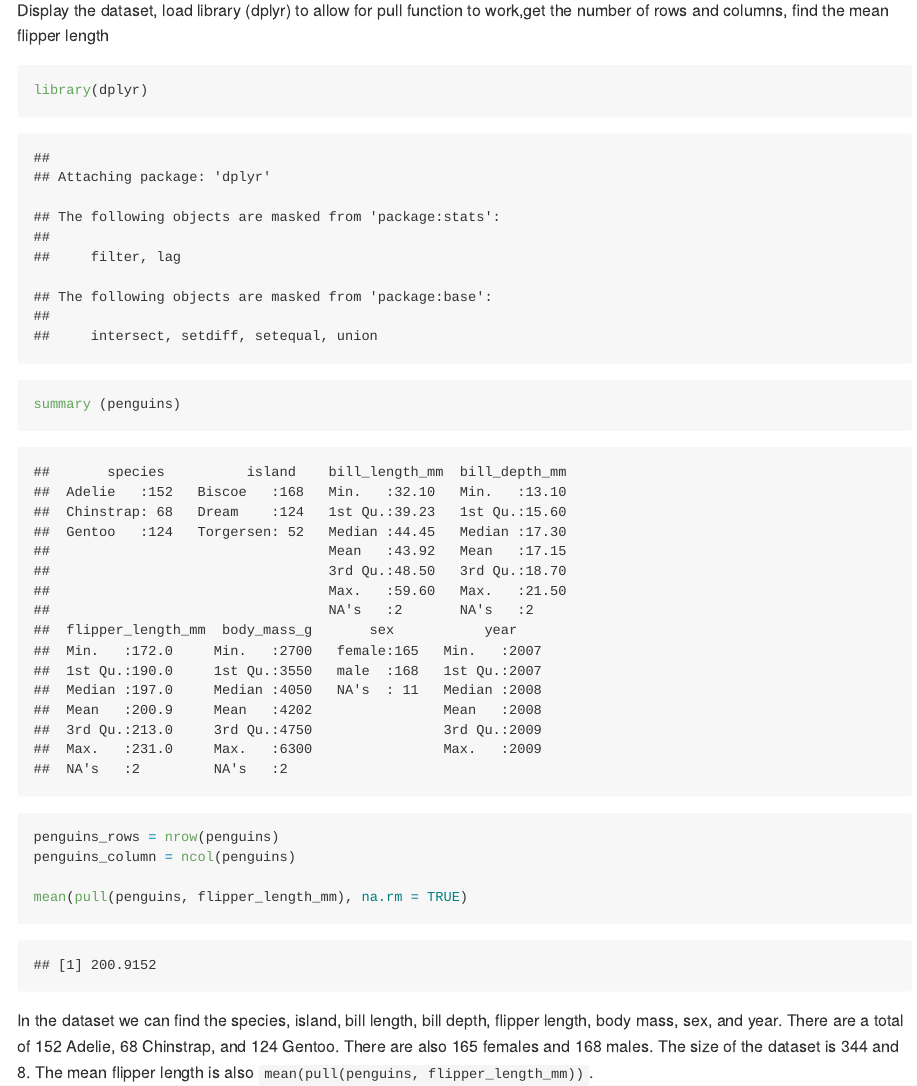
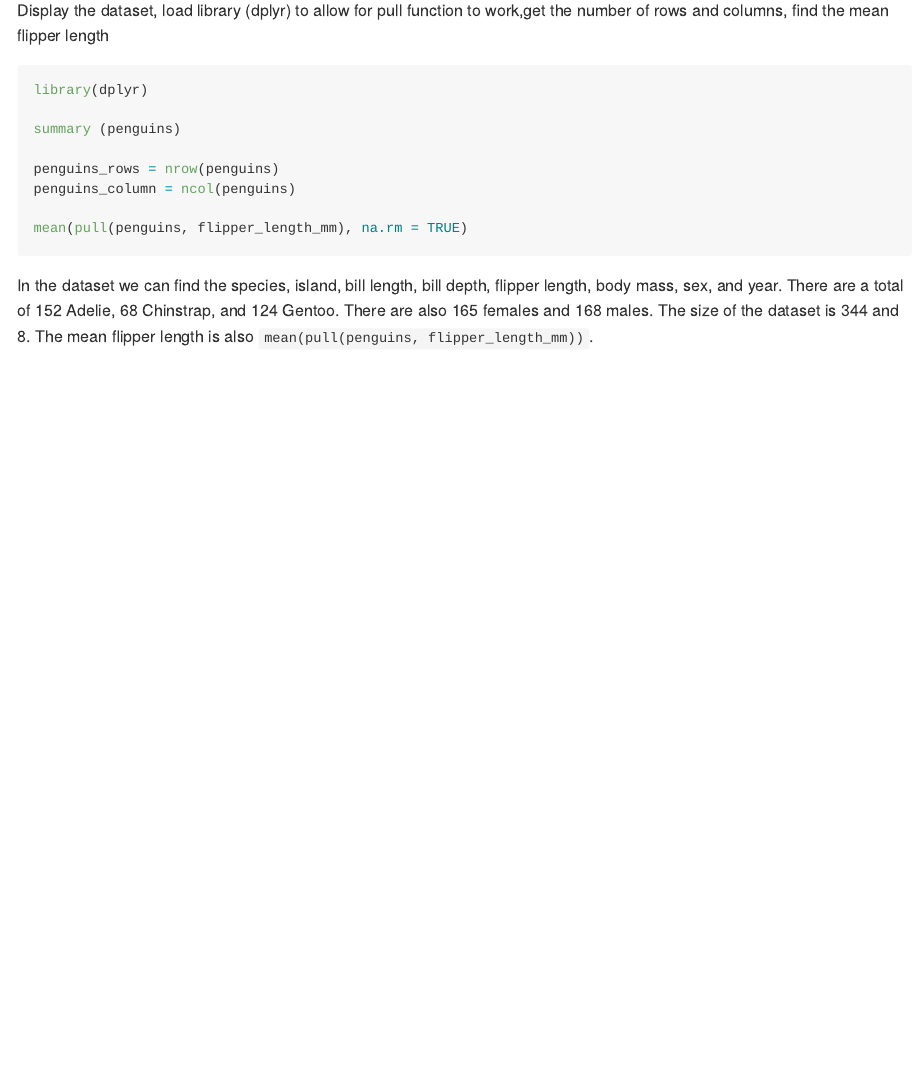
Before and after one commit to sarahym7/p8105_hw1_sjm2284, an R Markdown document (p8105_hw1_sjm2284.Rmd): the page in a window 1100 px wide, from 350 px down. Rendered offline with R 4.5, knitr and Pandoc, with nearby package versions.

Commit message:
used eval=false to just display the code

````diff
--- a/p8105_hw1_sjm2284.Rmd
+++ b/p8105_hw1_sjm2284.Rmd
@@ -19,7 +19,7 @@ data("penguins", package = "palmerpenguins")
 
 Display the dataset, load library (dplyr) to allow for pull function to work,get the number of rows and columns, find the mean flipper length
 
-```{r penguins_dataset}
+```{r penguins_dataset, eval=FALSE}
 library(dplyr)
 
 summary (penguins)
````
Also changed, not shown: p8105_hw1_sjm2284.md.
